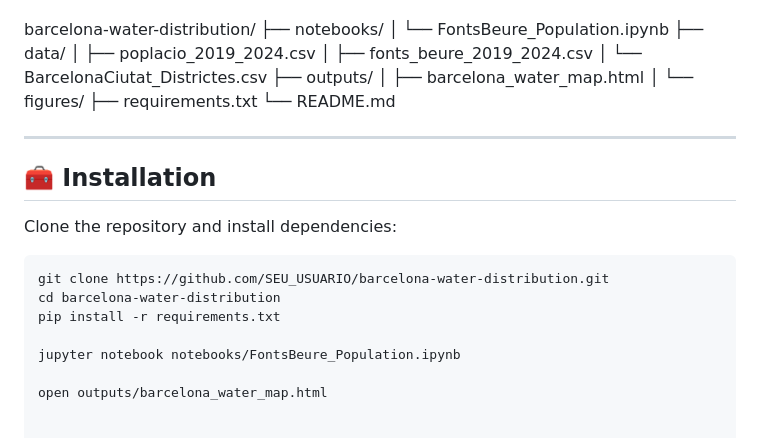
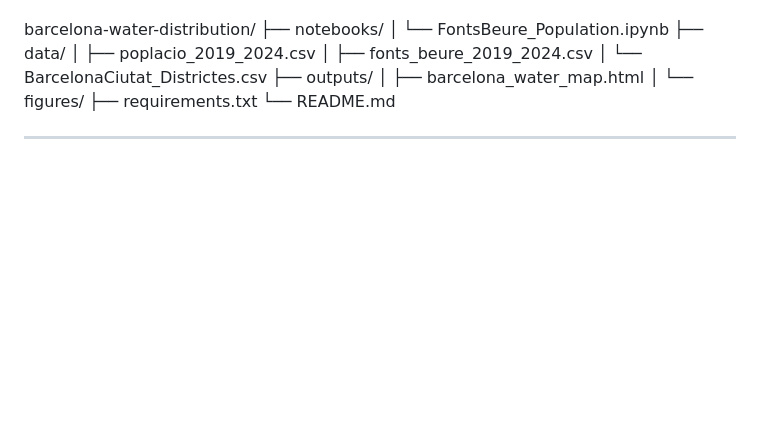
Before and after one commit to ssilvacris/barcelona-water-distribution, a Markdown page: README.md, the part around the change. Rendered like a GitHub page; blank space fills up the shorter version.

````diff
--- a/README.md
+++ b/README.md
@@ -97,16 +97,3 @@ barcelona-water-distribution/
 └── README.md
 
 ---
-
-## 🧰 Installation
-
-Clone the repository and install dependencies:
-
-```bash
-git clone https://github.com/SEU_USUARIO/barcelona-water-distribution.git
-cd barcelona-water-distribution
-pip install -r requirements.txt
-
-jupyter notebook notebooks/FontsBeure_Population.ipynb
-
-open outputs/barcelona_water_map.html
````
